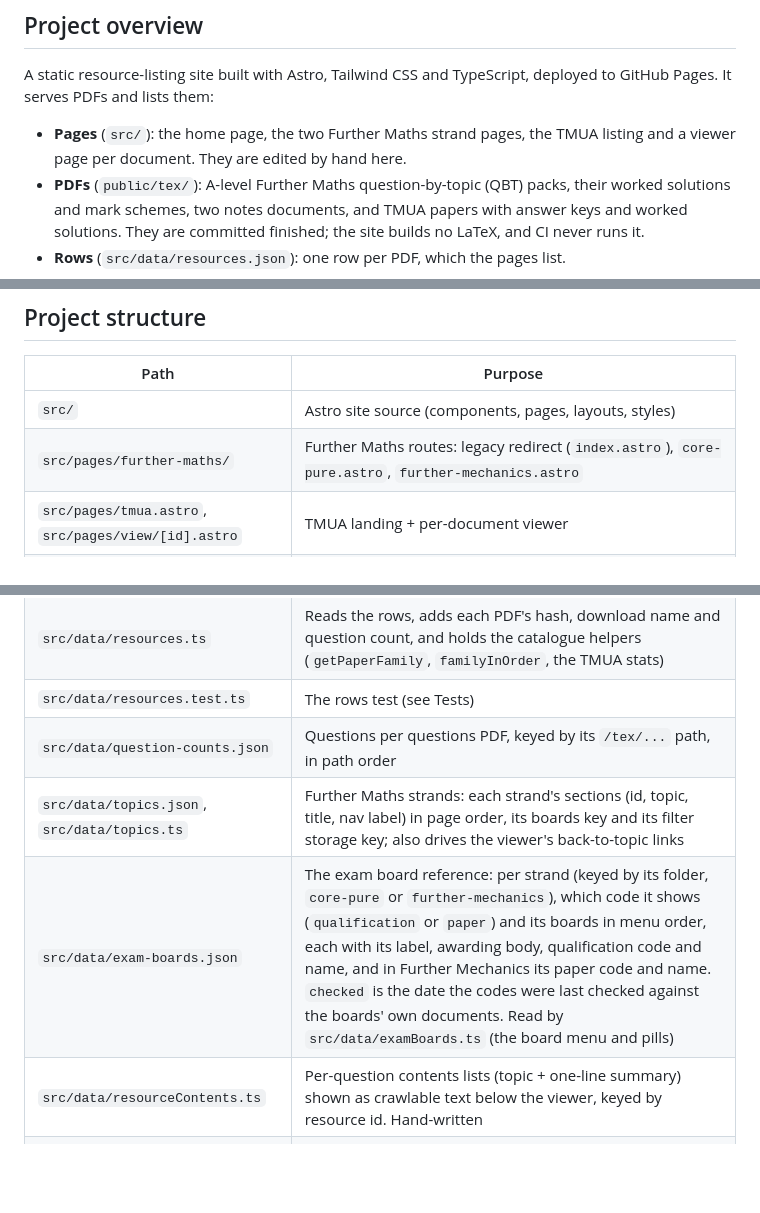
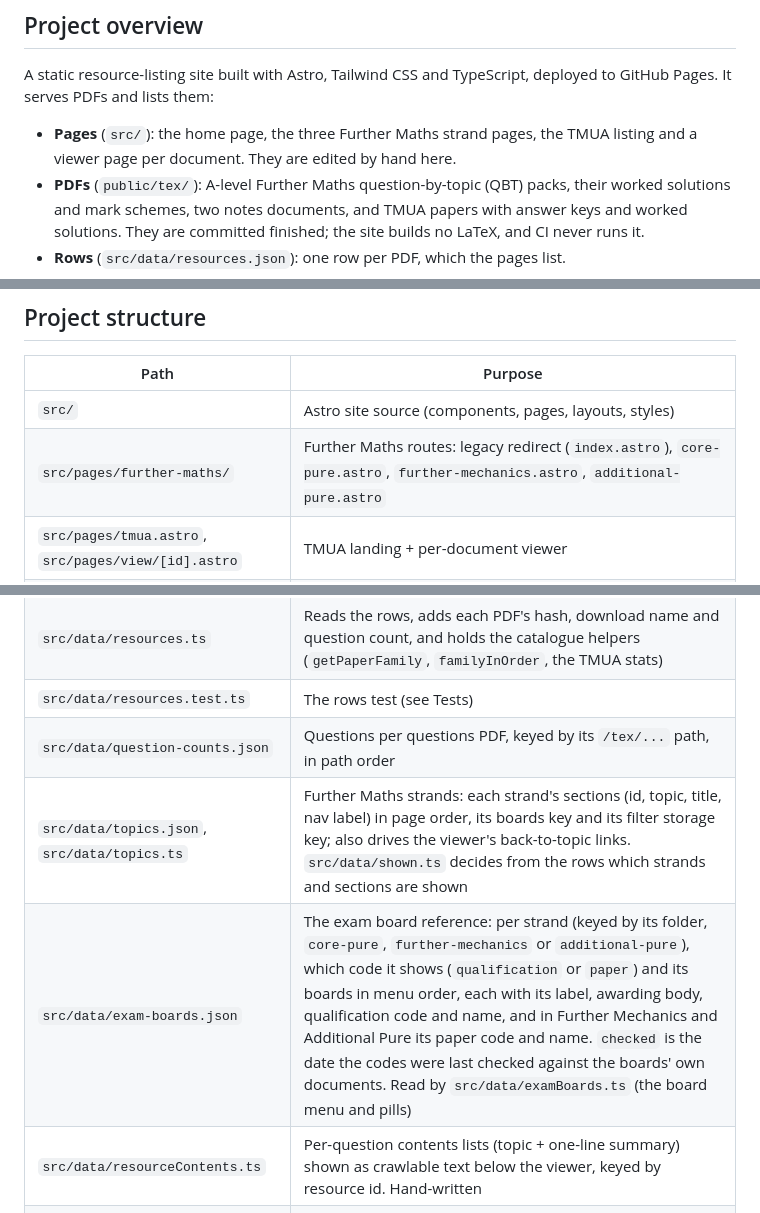
Before and after one commit to danieljamessmith/resources.danieljsmith.org, a Markdown page: AGENTS.md, 3 parts joined by grey strips. Rendered like a GitHub page; blank space fills up the shorter version.

```diff
--- a/AGENTS.md
+++ b/AGENTS.md
@@ -16,7 +16,7 @@ This repository is public. Never name or path-reference other local repositories
 
 A static resource-listing site built with Astro, Tailwind CSS and TypeScript, deployed to GitHub Pages. It serves PDFs and lists them:
 
-- **Pages** (`src/`): the home page, the two Further Maths strand pages, the TMUA listing and a viewer page per document. They are edited by hand here.
+- **Pages** (`src/`): the home page, the three Further Maths strand pages, the TMUA listing and a viewer page per document. They are edited by hand here.
 - **PDFs** (`public/tex/`): A-level Further Maths question-by-topic (QBT) packs, their worked solutions and mark schemes, two notes documents, and TMUA papers with answer keys and worked solutions. They are committed finished; the site builds no LaTeX, and CI never runs it.
 - **Rows** (`src/data/resources.json`): one row per PDF, which the pages list.
 - **Question counts** (`src/data/question-counts.json`): the questions in each questions PDF.
@@ -30,15 +30,15 @@ Do not edit the PDFs, the rows or the counts here unless the maintainer asks. Th
 | Path | Purpose |
 |------|---------|
 | `src/` | Astro site source (components, pages, layouts, styles) |
-| `src/pages/further-maths/` | Further Maths routes: legacy redirect (`index.astro`), `core-pure.astro`, `further-mechanics.astro` |
+| `src/pages/further-maths/` | Further Maths routes: legacy redirect (`index.astro`), `core-pure.astro`, `further-mechanics.astro`, `additional-pure.astro` |
 | `src/pages/tmua.astro`, `src/pages/view/[id].astro` | TMUA landing + per-document viewer |
 | `src/pages/source/[id].astro` | Redirect pages: each old `/source/<id>/` address sends the reader to `/view/<id>/` (see Redirects) |
 | `src/data/resources.json` | The rows (see Rows) |
 | `src/data/resources.ts` | Reads the rows, adds each PDF's hash, download name and question count, and holds the catalogue helpers (`getPaperFamily`, `familyInOrder`, the TMUA stats) |
 | `src/data/resources.test.ts` | The rows test (see Tests) |
 | `src/data/question-counts.json` | Questions per questions PDF, keyed by its `/tex/...` path, in path order |
-| `src/data/topics.json`, `src/data/topics.ts` | Further Maths strands: each strand's sections (id, topic, title, nav label) in page order, its boards key and its filter storage key; also drives the viewer's back-to-topic links |
-| `src/data/exam-boards.json` | The exam board reference: per strand (keyed by its folder, `core-pure` or `further-mechanics`), which code it shows (`qualification` or `paper`) and its boards in menu order, each with its label, awarding body, qualification code and name, and in Further Mechanics its paper code and name. `checked` is the date the codes were last checked against the boards' own documents. Read by `src/data/examBoards.ts` (the board menu and pills) |
+| `src/data/topics.json`, `src/data/topics.ts` | Further Maths strands: each strand's sections (id, topic, title, nav label) in page order, its boards key and its filter storage key; also drives the viewer's back-to-topic links. `src/data/shown.ts` decides from the rows which strands and sections are shown |
+| `src/data/exam-boards.json` | The exam board reference: per strand (keyed by its folder, `core-pure`, `further-mechanics` or `additional-pure`), which code it shows (`qualification` or `paper`) and its boards in menu order, each with its label, awarding body, qualification code and name, and in Further Mechanics and Additional Pure its paper code and name. `checked` is the date the codes were last checked against the boards' own documents. Read by `src/data/examBoards.ts` (the board menu and pills) |
 | `src/data/resourceContents.ts` | Per-question contents lists (topic + one-line summary) shown as crawlable text below the viewer, keyed by resource id. Hand-written |
 | `src/data/source-redirects.json` | The fixed list of ids that once had a `/source/<id>/` page |
 | `src/data/fileHashes.ts` | PDF hashes for cache-busting, written by `scripts/hash-assets.mjs` (npm pre-hook); never hand-edited |
```
Also changed, not shown: other parts of AGENTS.md (+1 -1 lines), src/README.md (+2 -2 lines).
